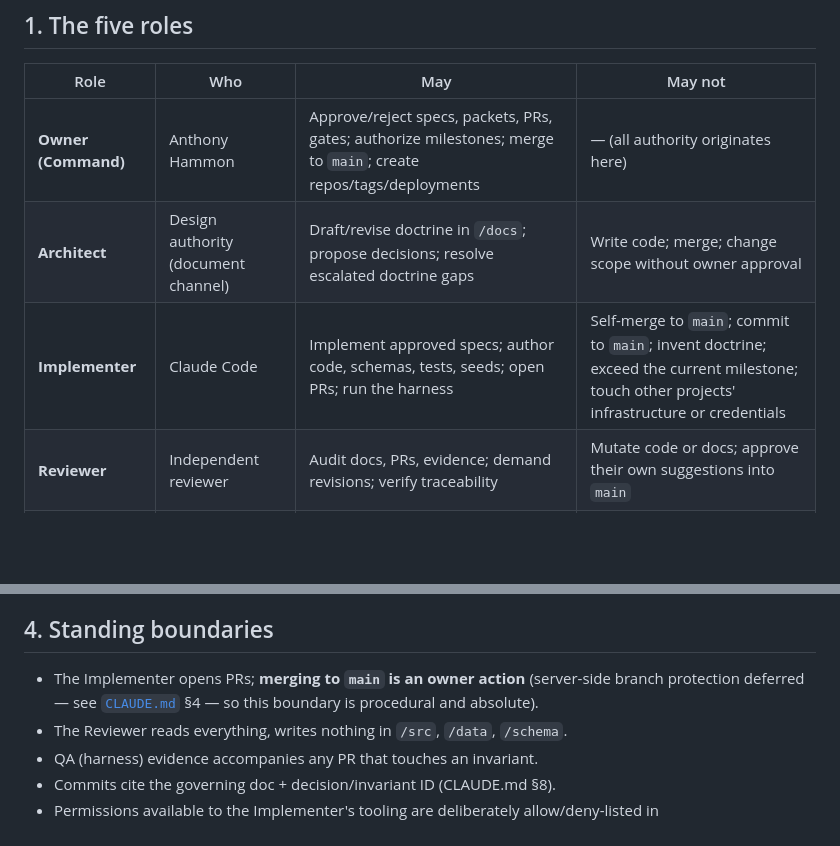
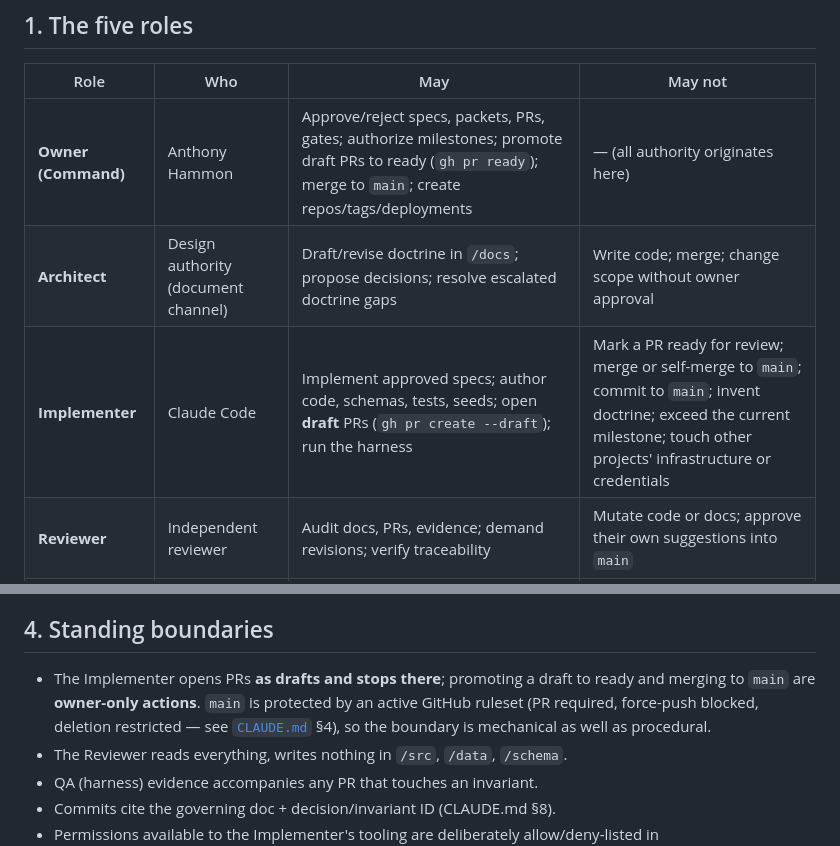
Before and after one commit to citadelnexus-cnx/harbor-guardians, a Markdown page: AGENTS.md, 2 parts joined by grey strips. Rendered like a GitHub page; blank space fills up the shorter version.

Commit message:
chore: update AGENTS.md for draft-first PR workflow
Implementer may open DRAFT PRs only and never marks ready or merges;
promoting and merging are Owner-only actions. Boundary now mechanical
(active main-protection ruleset) as well as procedural. Per owner
workflow-hardening decision 2026-07-13; aligns with CLAUDE.md s4.

Co-Authored-By: Claude Fable 5 <noreply@anthropic.com>

```diff
--- a/AGENTS.md
+++ b/AGENTS.md
@@ -6,9 +6,9 @@ How work flows between the five roles on Harbor Guardians, per M0 packet area 3
 
 | Role | Who | May | May not |
 | --- | --- | --- | --- |
-| **Owner (Command)** | Anthony Hammon | Approve/reject specs, packets, PRs, gates; authorize milestones; merge to `main`; create repos/tags/deployments | — (all authority originates here) |
+| **Owner (Command)** | Anthony Hammon | Approve/reject specs, packets, PRs, gates; authorize milestones; promote draft PRs to ready (`gh pr ready`); merge to `main`; create repos/tags/deployments | — (all authority originates here) |
 | **Architect** | Design authority (document channel) | Draft/revise doctrine in `/docs`; propose decisions; resolve escalated doctrine gaps | Write code; merge; change scope without owner approval |
-| **Implementer** | Claude Code | Implement approved specs; author code, schemas, tests, seeds; open PRs; run the harness | Self-merge to `main`; commit to `main`; invent doctrine; exceed the current milestone; touch other projects' infrastructure or credentials |
+| **Implementer** | Claude Code | Implement approved specs; author code, schemas, tests, seeds; open **draft** PRs (`gh pr create --draft`); run the harness | Mark a PR ready for review; merge or self-merge to `main`; commit to `main`; invent doctrine; exceed the current milestone; touch other projects' infrastructure or credentials |
 | **Reviewer** | Independent reviewer | Audit docs, PRs, evidence; demand revisions; verify traceability | Mutate code or docs; approve their own suggestions into `main` |
 | **QA** | Sim harness (automated) | Prove/disprove every claim via invariant suites; block merges through CI | Be bypassed — a red harness stops the line, no exceptions |
 
@@ -44,7 +44,7 @@ Resolution always runs through the document channel: doc updated → decision re
 
 ## 4. Standing boundaries
 
-- The Implementer opens PRs; **merging to `main` is an owner action** (server-side branch protection deferred — see [`CLAUDE.md`](CLAUDE.md) §4 — so this boundary is procedural and absolute).
+- The Implementer opens PRs **as drafts and stops there**; promoting a draft to ready and merging to `main` are **owner-only actions**. `main` is protected by an active GitHub ruleset (PR required, force-push blocked, deletion restricted — see [`CLAUDE.md`](CLAUDE.md) §4), so the boundary is mechanical as well as procedural.
 - The Reviewer reads everything, writes nothing in `/src`, `/data`, `/schema`.
 - QA (harness) evidence accompanies any PR that touches an invariant.
 - Commits cite the governing doc + decision/invariant ID (CLAUDE.md §8).
```
